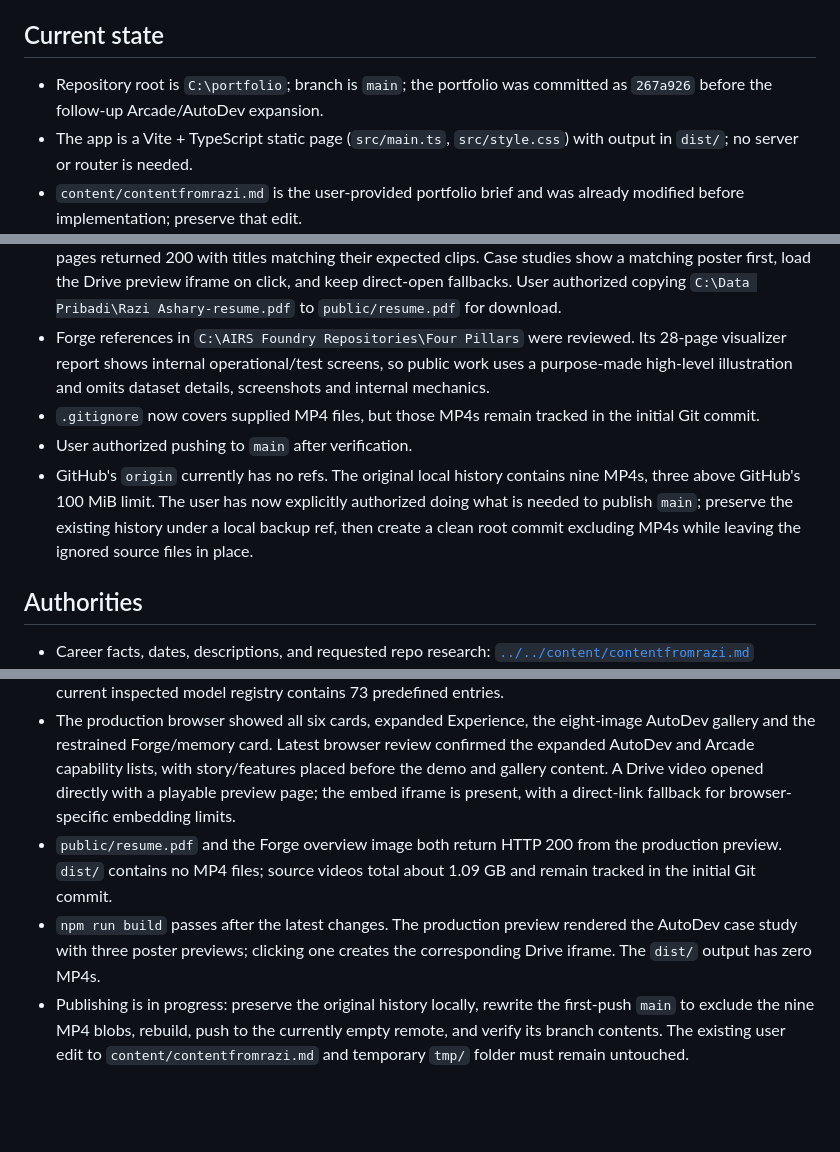
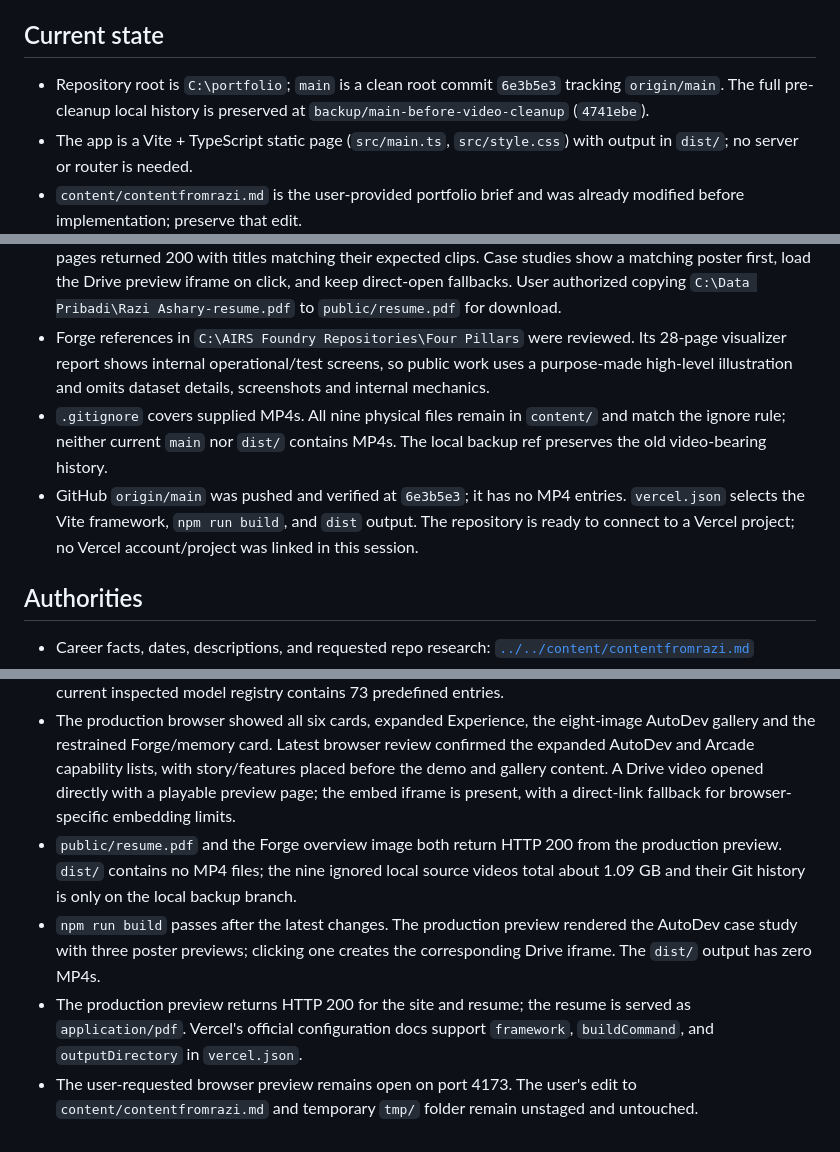
Before and after one commit to raziashary/portfolio, a Markdown page: docs/agent-work/PROJECT_MEMORY.md, 3 parts joined by grey strips. Drawn GitHub-style; blank space fills up the shorter version.

Commit message:
docs: record portfolio publishing verification

```diff
--- a/docs/agent-work/PROJECT_MEMORY.md
+++ b/docs/agent-work/PROJECT_MEMORY.md
@@ -4,16 +4,15 @@ Updated: 2026-09-24
 
 ## Current state
 
-- Repository root is `C:\portfolio`; branch is `main`; the portfolio was committed as `267a926` before the follow-up Arcade/AutoDev expansion.
+- Repository root is `C:\portfolio`; `main` is a clean root commit `6e3b5e3` tracking `origin/main`. The full pre-cleanup local history is preserved at `backup/main-before-video-cleanup` (`4741ebe`).
 - The app is a Vite + TypeScript static page (`src/main.ts`, `src/style.css`) with output in `dist/`; no server or router is needed.
 - `content/contentfromrazi.md` is the user-provided portfolio brief and was already modified before implementation; preserve that edit.
 - Selected Work features the five projects in `content/` (three AI&You, two AIRS Foundry) plus one combined AIRS Forge & Memory Infrastructure card at baseline only; Experience expands both job histories.
 - AutoDev's eight supplied JPEG screenshots are imported from `content/airsfoundry/autodev/` and described individually in the AutoDev case-study gallery. The case study now explains the assistant modes, Supervisor/Worker/QC fleet, task planning, IDE/Git tools, MCP/GitHub, Skills/Hooks/Recipes, repository graph/unfinished Code City, and operational visibility. This is based on `autodev-feature-list/index.html` (1,264 features, 17 sections, 204 subsections) and the `autodev` repository's `sidecar-backup` branch. Video poster frames are in `public/images/`; no MP4 is copied into `dist/`.
 - User supplied nine Google Drive demo links mapped to the five original work folders; all nine public preview pages returned 200 with titles matching their expected clips. Case studies show a matching poster first, load the Drive preview iframe on click, and keep direct-open fallbacks. User authorized copying `C:\Data Pribadi\Razi Ashary-resume.pdf` to `public/resume.pdf` for download.
 - Forge references in `C:\AIRS Foundry Repositories\Four Pillars` were reviewed. Its 28-page visualizer report shows internal operational/test screens, so public work uses a purpose-made high-level illustration and omits dataset details, screenshots and internal mechanics.
-- `.gitignore` now covers supplied MP4 files, but those MP4s remain tracked in the initial Git commit.
-- User authorized pushing to `main` after verification.
-- GitHub's `origin` currently has no refs. The original local history contains nine MP4s, three above GitHub's 100 MiB limit. The user has now explicitly authorized doing what is needed to publish `main`; preserve the existing history under a local backup ref, then create a clean root commit excluding MP4s while leaving the ignored source files in place.
+- `.gitignore` covers supplied MP4s. All nine physical files remain in `content/` and match the ignore rule; neither current `main` nor `dist/` contains MP4s. The local backup ref preserves the old video-bearing history.
+- GitHub `origin/main` was pushed and verified at `6e3b5e3`; it has no MP4 entries. `vercel.json` selects the Vite framework, `npm run build`, and `dist` output. The repository is ready to connect to a Vercel project; no Vercel account/project was linked in this session.
 
 ## Authorities
 
@@ -31,6 +30,7 @@ Updated: 2026-09-24
 - Initial repo inspection found no app files or project-level `AGENTS.md`.
 - Source research completed in `core-orchestrator` and AutoDev's `sidecar-backup`; implementation details were traced for LivingAgent, the episodic/semantic/procedural memory layers and continuity packets, HTTP/stdio MCP transports, multi-provider model layer, session/chat streaming gateway, and memory-provider circuit breakers. AutoDev's feature-list HTML was reviewed by all major sections and targeted catalog entries. Scale/timeline claims use the user's brief; avoid asserting a 100+ registry count because the current inspected model registry contains 73 predefined entries.
 - The production browser showed all six cards, expanded Experience, the eight-image AutoDev gallery and the restrained Forge/memory card. Latest browser review confirmed the expanded AutoDev and Arcade capability lists, with story/features placed before the demo and gallery content. A Drive video opened directly with a playable preview page; the embed iframe is present, with a direct-link fallback for browser-specific embedding limits.
-- `public/resume.pdf` and the Forge overview image both return HTTP 200 from the production preview. `dist/` contains no MP4 files; source videos total about 1.09 GB and remain tracked in the initial Git commit.
+- `public/resume.pdf` and the Forge overview image both return HTTP 200 from the production preview. `dist/` contains no MP4 files; the nine ignored local source videos total about 1.09 GB and their Git history is only on the local backup branch.
 - `npm run build` passes after the latest changes. The production preview rendered the AutoDev case study with three poster previews; clicking one creates the corresponding Drive iframe. The `dist/` output has zero MP4s.
-- Publishing is in progress: preserve the original history locally, rewrite the first-push `main` to exclude the nine MP4 blobs, rebuild, push to the currently empty remote, and verify its branch contents. The existing user edit to `content/contentfromrazi.md` and temporary `tmp/` folder must remain untouched.
+- The production preview returns HTTP 200 for the site and resume; the resume is served as `application/pdf`. Vercel's official configuration docs support `framework`, `buildCommand`, and `outputDirectory` in `vercel.json`.
+- The user-requested browser preview remains open on port 4173. The user's edit to `content/contentfromrazi.md` and temporary `tmp/` folder remain unstaged and untouched.
```
Also changed, not shown: docs/agent-work/GOAL.md (+5 -5 lines).
